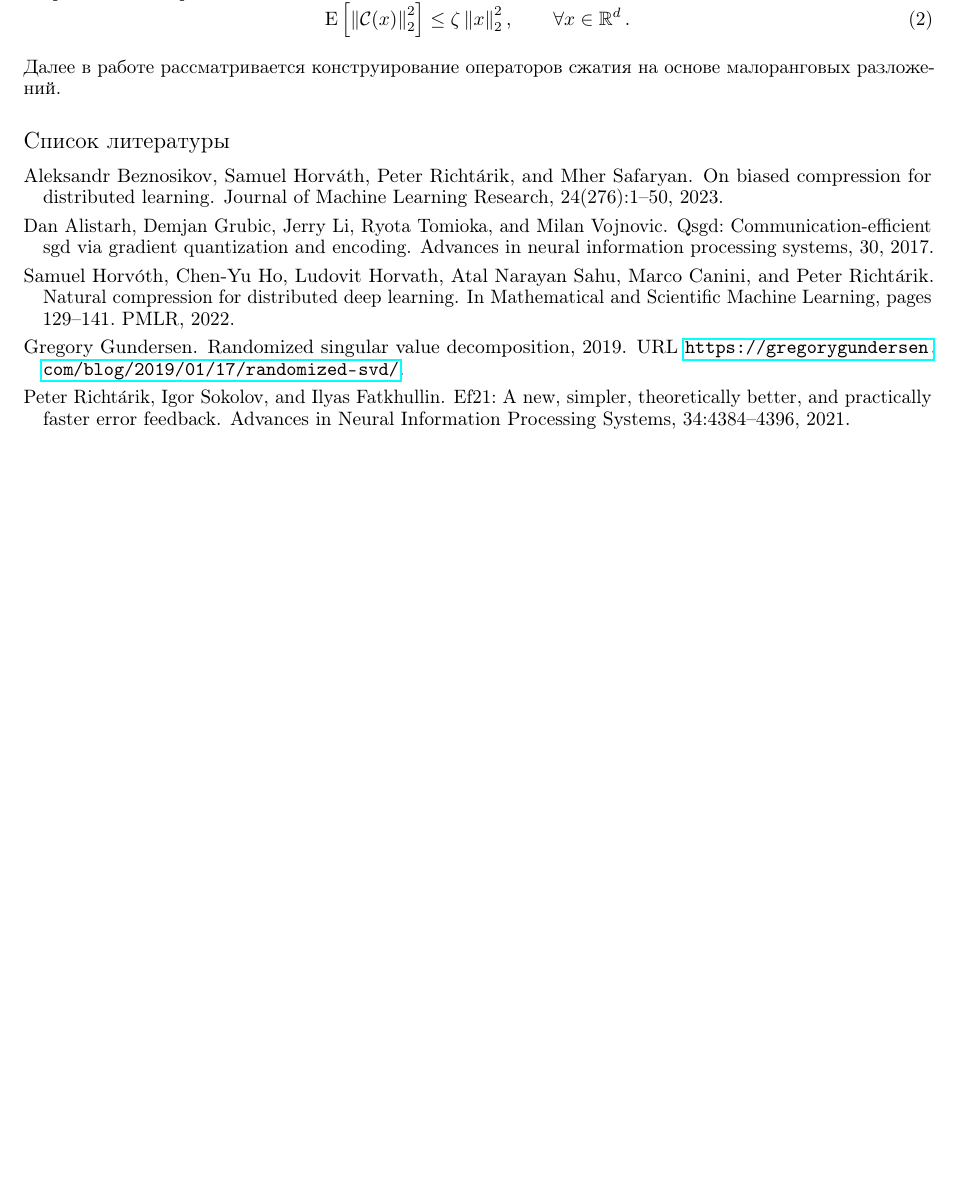
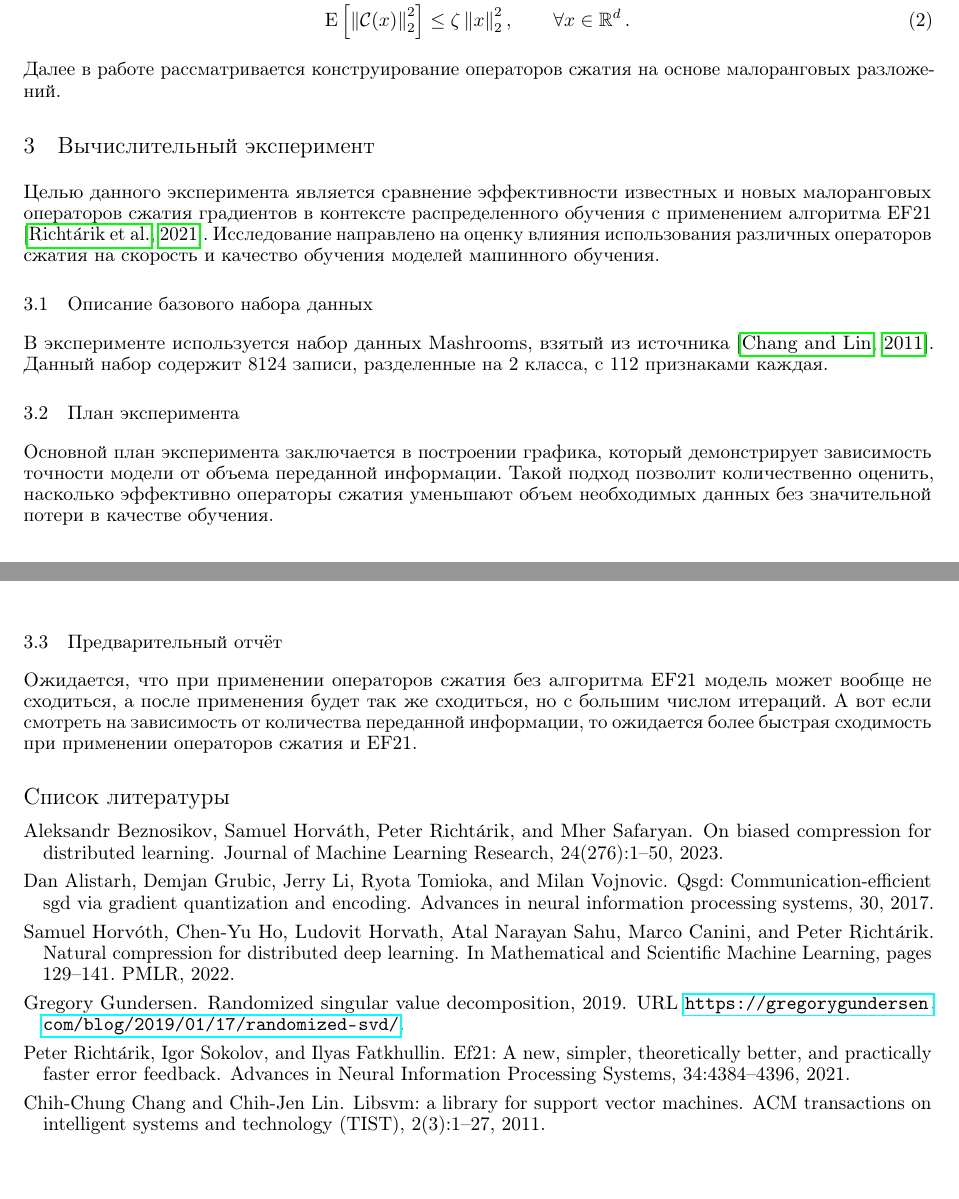
Before and after one commit to intsystems/2024-Project-161, a LaTeX paper (paper/Rebrikov2024LowRankDistFedLearning.tex): part of page 2 of 2 before the commit and two parts of pages 2 and 3 of 3 after it, the two joined at a grey line, cut so that both start at the same text, the shorter picture padded with empty space. Compiled offline with pdfLaTeX.

Commit message:
Add X and R

```diff
--- a/paper/Rebrikov2024LowRankDistFedLearning.tex
+++ b/paper/Rebrikov2024LowRankDistFedLearning.tex
@@ -104,6 +104,20 @@ pdfkeywords={сжатие информации, малоранговые раз
 
 Далее в работе рассматривается конструирование операторов сжатия на основе малоранговых разложений.
 
+\section{Вычислительный эксперимент}
+
+Целью данного эксперимента является сравнение эффективности известных и новых малоранговых операторов сжатия градиентов в контексте распределенного обучения с применением алгоритма EF21 \citep{richtarik2021ef21}. Исследование направлено на оценку влияния использования различных операторов сжатия на скорость и качество обучения моделей машинного обучения.
+
+\subsection{Описание базового набора данных}
+В эксперименте используется набор данных Mashrooms, взятый из источника \citep{chang2011libsvm}. Данный набор содержит 8124 записи, разделенные на 2 класса, с 112 признаками каждая.
+
+\subsection{План эксперимента}
+Основной план эксперимента заключается в построении графика, который демонстрирует зависимость точности модели от объема переданной информации. Такой подход позволит количественно оценить, насколько эффективно операторы сжатия уменьшают объем необходимых данных без значительной потери в качестве обучения.
+
+\subsection{Предварительный отчёт}
+Ожидается, что при применении операторов сжатия без алгоритма EF21 модель может вообще не сходиться, а после применения будет так же сходиться, но с большим числом итераций. А вот если смотреть на зависимость от количества переданной информации, то ожидается более быстрая сходимость при применении операторов сжатия и EF21.
+
+
 
 
 
```
Also changed, not shown: paper/Rebrikov2024LowRankDistFedLearning.bib (+11 -0 lines), paper/Rebrikov2024LowRankDistFedLearning.pdf.
